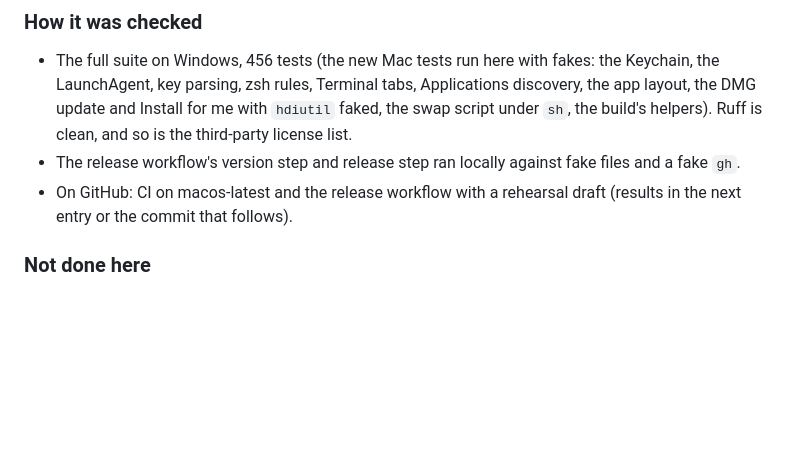
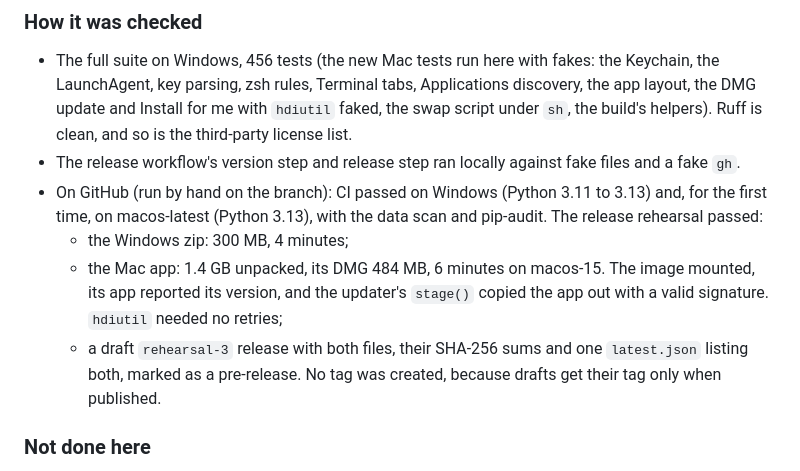
Before and after one commit to Arun270647/jarvis-assistant, a Markdown page: works_done.md, the part around the change. Drawn GitHub-style; blank space fills up the shorter version.

Commit message:
Work log: Phase 7's GitHub runs (CI on macOS, release rehearsal)
Co-Authored-By: Claude Opus 5.5 <noreply@anthropic.com>

```diff
--- a/works_done.md
+++ b/works_done.md
@@ -67,8 +67,14 @@ compressed, read-only disk image (lzfse).
   with `hdiutil` faked, the swap script under `sh`, the build's helpers). Ruff is clean, and so is the
   third-party license list.
 - The release workflow's version step and release step ran locally against fake files and a fake `gh`.
-- On GitHub: CI on macos-latest and the release workflow with a rehearsal draft (results in the next entry or
-  the commit that follows).
+- On GitHub (run by hand on the branch): CI passed on Windows (Python 3.11 to 3.13) and, for the first time,
+  on macos-latest (Python 3.13), with the data scan and pip-audit. The release rehearsal passed:
+  - the Windows zip: 300 MB, 4 minutes;
+  - the Mac app: 1.4 GB unpacked, its DMG 484 MB, 6 minutes on macos-15. The image mounted, its app reported
+    its version, and the updater's `stage()` copied the app out with a valid signature. `hdiutil` needed no
+    retries;
+  - a draft `rehearsal-3` release with both files, their SHA-256 sums and one `latest.json` listing both,
+    marked as a pre-release. No tag was created, because drafts get their tag only when published.
 
 ### Not done here
 - Nothing has run on a real Mac outside CI yet. A clean Mac, the speech-model benchmark on Apple silicon, and
```
